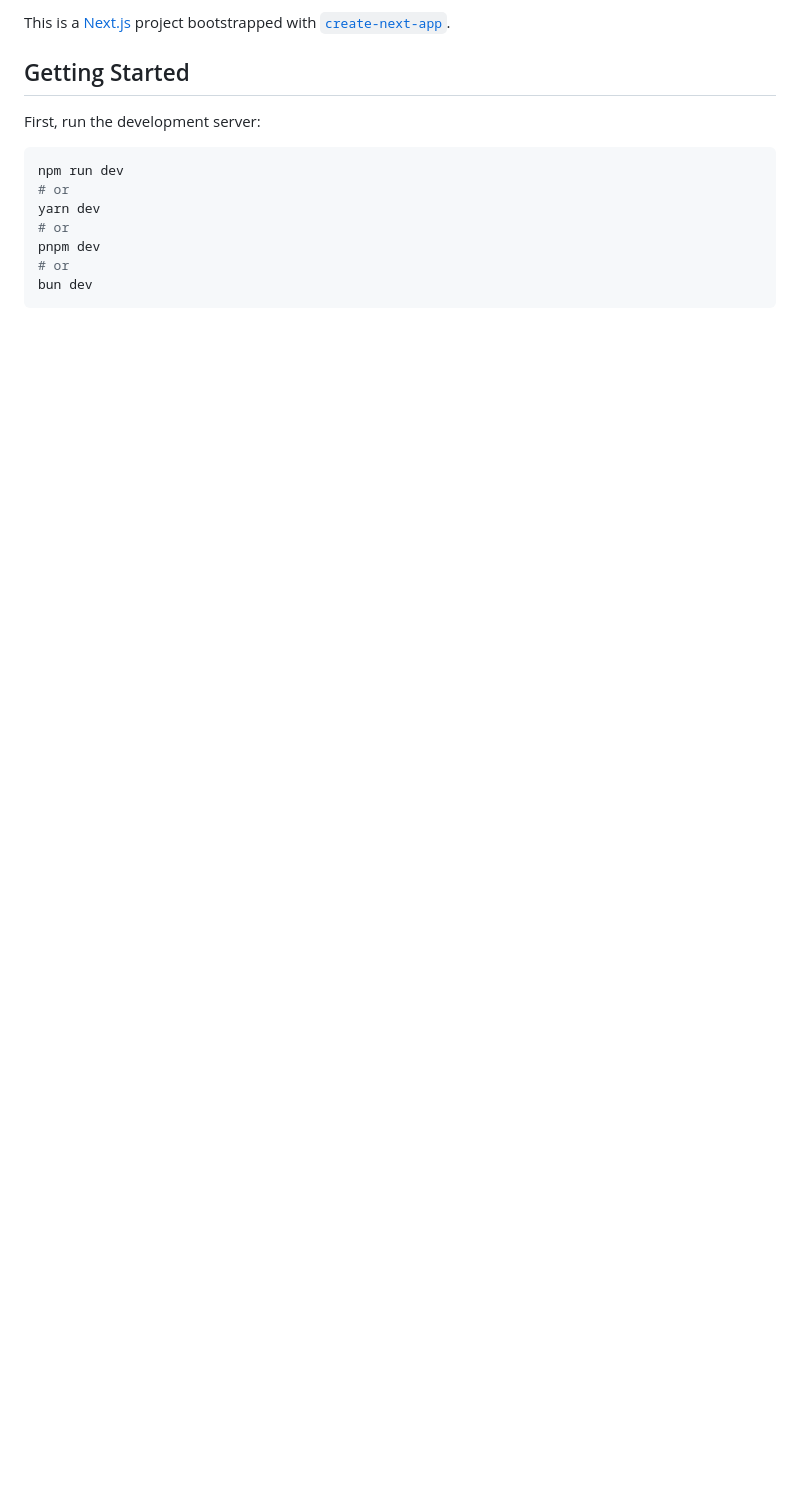
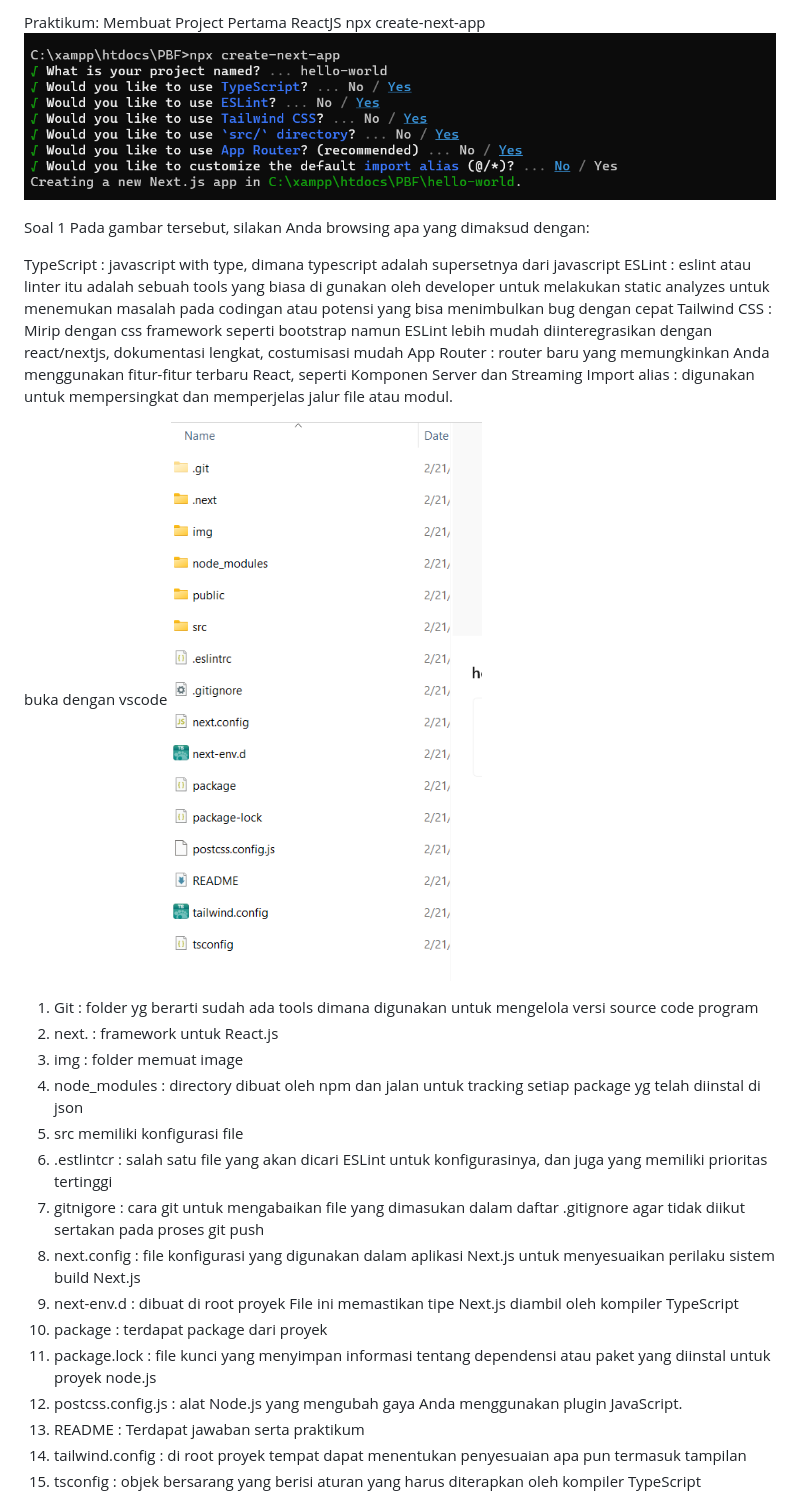
Before and after one commit to diasrachma/PBF, a Markdown page: README.md, the part around the change printed below. Drawn GitHub-style; pictures changed too: img/PBF 1.png (added), img/PBF 2.png (added); blank space fills up the shorter version.

Commit message:
Week 02: belajar react

````diff
--- a/README.md
+++ b/README.md
@@ -1,16 +1,31 @@
-This is a [Next.js](https://nextjs.org/) project bootstrapped with [`create-next-app`](https://github.com/vercel/next.js/tree/canary/packages/create-next-app).
+Praktikum: Membuat Project Pertama ReactJS
+npx create-next-app
+![test](/img/PBF%201.png)
 
-## Getting Started
+Soal 1
+Pada gambar tersebut, silakan Anda browsing apa yang dimaksud dengan:
 
-First, run the development server:
+TypeScript : javascript with type, dimana typescript adalah supersetnya dari javascript
+ESLint : eslint atau linter itu adalah sebuah tools yang biasa di gunakan oleh developer untuk melakukan static analyzes untuk menemukan masalah pada codingan atau potensi yang bisa menimbulkan bug dengan cepat
+Tailwind CSS : Mirip dengan css framework seperti bootstrap namun ESLint lebih mudah diinteregrasikan dengan react/nextjs, dokumentasi lengkat, costumisasi mudah
+App Router : router baru yang memungkinkan Anda menggunakan fitur-fitur terbaru React, seperti Komponen Server dan Streaming
+Import alias : digunakan untuk mempersingkat dan memperjelas jalur file atau modul.
 
-```bash
-npm run dev
-# or
-yarn dev
-# or
-pnpm dev
-# or
-bun dev
-```
+buka dengan vscode
+![test](/img/PBF%202.png)
+1. Git : folder yg berarti sudah ada tools dimana digunakan untuk mengelola versi source code program
+2. next. : framework untuk React.js
+3. img : folder memuat image
+4. node_modules : directory dibuat oleh npm dan jalan untuk tracking setiap package yg telah diinstal di json
+5. src memiliki konfigurasi file
+6. .estlintcr : salah satu file yang akan dicari ESLint untuk konfigurasinya, dan juga yang memiliki prioritas tertinggi
+7. gitnigore :  cara git untuk mengabaikan file yang dimasukan dalam daftar .gitignore agar tidak diikut sertakan pada proses git push
+8. next.config : file konfigurasi yang digunakan dalam aplikasi Next.js untuk menyesuaikan perilaku sistem build Next.js
+9. next-env.d : dibuat di root proyek File ini memastikan tipe Next.js diambil oleh kompiler TypeScript
+10. package : terdapat package dari proyek
+11. package.lock : file kunci yang menyimpan informasi tentang dependensi atau paket yang diinstal untuk proyek node.js
+12. postcss.config.js : alat Node.js yang mengubah gaya Anda menggunakan plugin JavaScript.
+13. README : Terdapat jawaban serta praktikum
+14. tailwind.config : di root proyek tempat dapat menentukan penyesuaian apa pun termasuk tampilan
+15. tsconfig : objek bersarang yang berisi aturan yang harus diterapkan oleh kompiler TypeScript
 
````
Also changed, not shown: other parts of README.md (+3 -20 lines), img/PBF 3.png (added).
